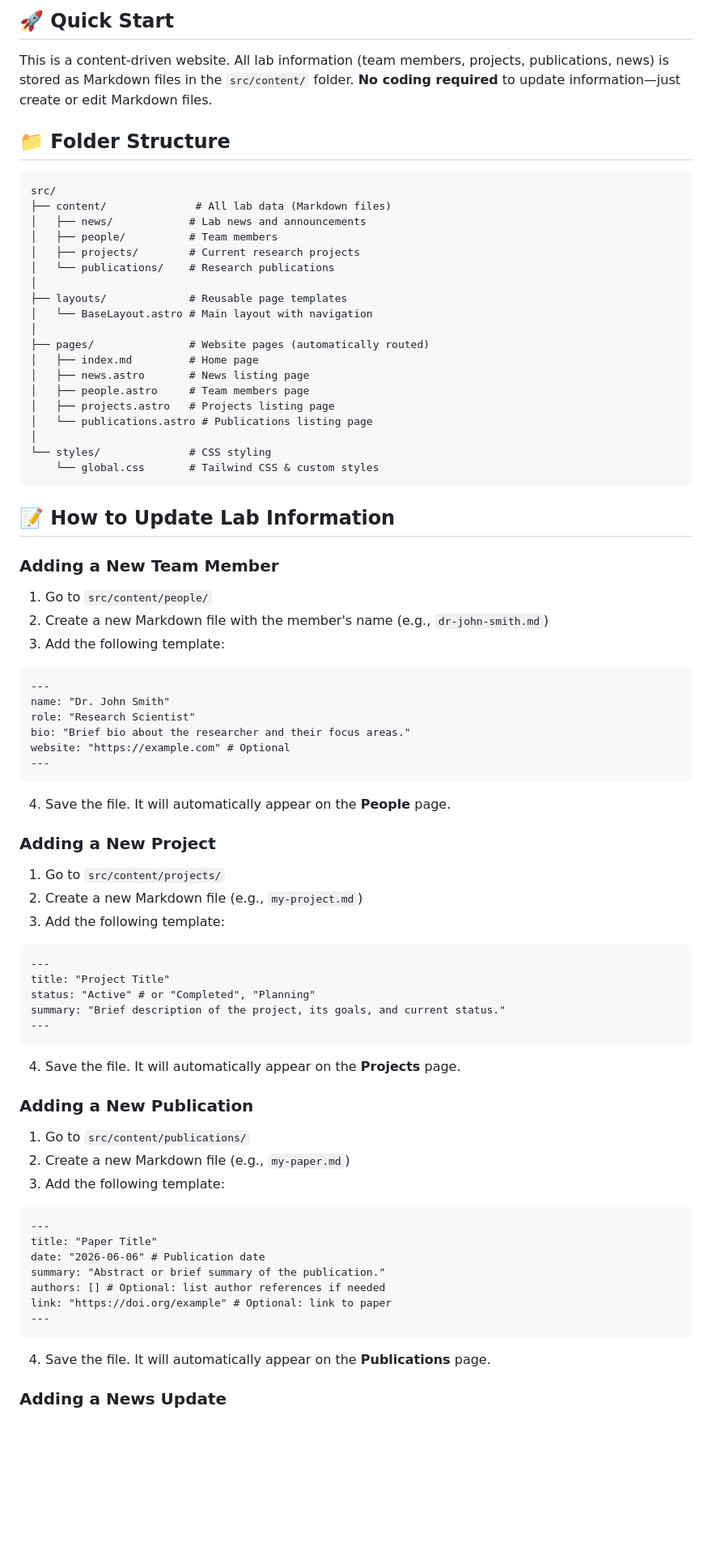
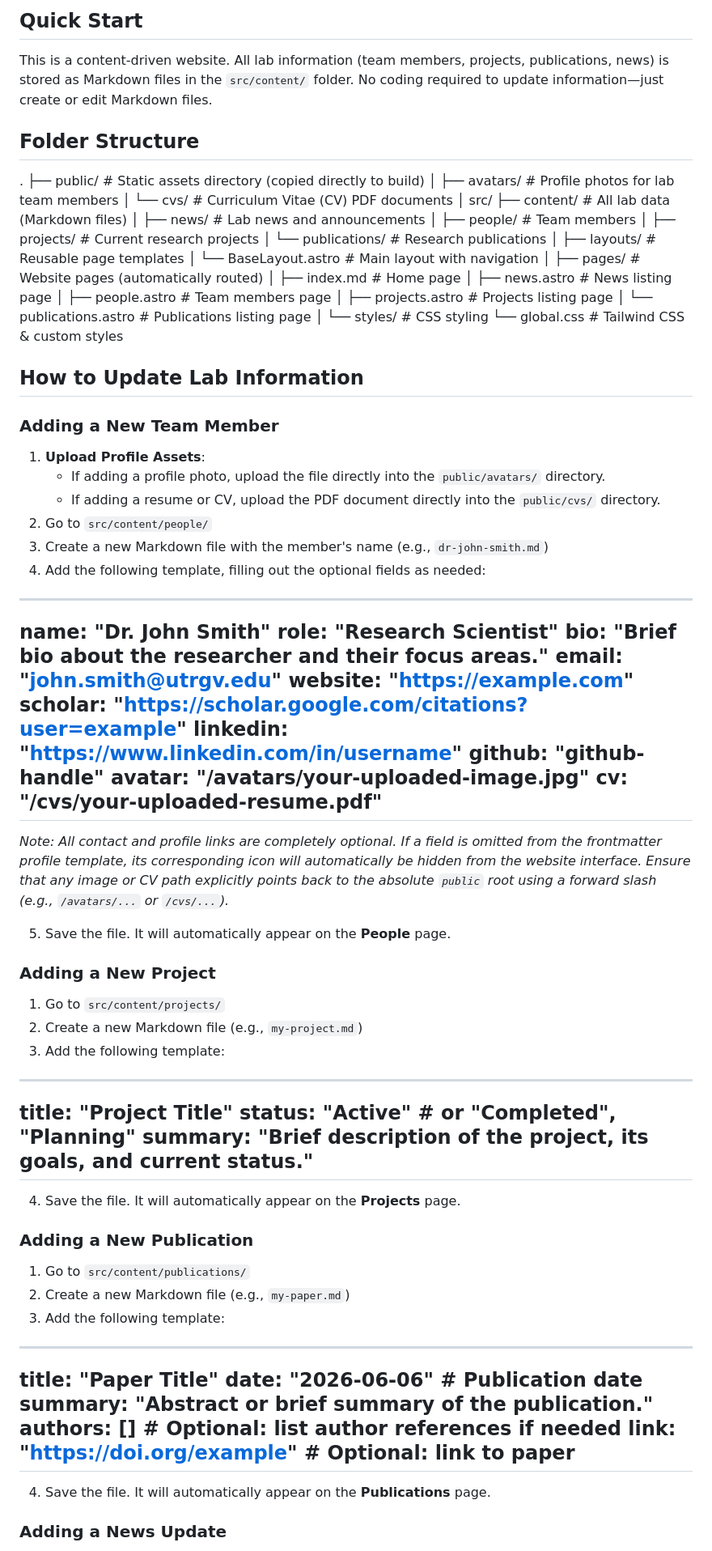
Before and after one commit to angelperedo97/FL-Research-Lab, a Markdown page: README.md, the part around one of its changes. Shown at 81% size. Rendered like a GitHub page; blank space fills up the shorter version.

Commit message:
Enhance README with additional content update instructions
Updated README to include new sections for profile assets, project, publication, and news update templates.

````diff
--- a/README.md
+++ b/README.md
@@ -4,11 +4,15 @@ This is the official website for the Federated Learning & Intelligent Systems Re
 
-## 🚀 Quick Start
+## Quick Start
 
-This is a content-driven website. All lab information (team members, projects, publications, news) is stored as Markdown files in the `src/content/` folder. **No coding required** to update information—just create or edit Markdown files.
+This is a content-driven website. All lab information (team members, projects, publications, news) is stored as Markdown files in the `src/content/` folder. No coding required to update information—just create or edit Markdown files.
 
-## 📁 Folder Structure
+## Folder Structure
 
-```
+.
+├── public/                 # Static assets directory (copied directly to build)
+│   ├── avatars/            # Profile photos for lab team members
+│   └── cvs/                # Curriculum Vitae (CV) PDF documents
+│
 src/
 ├── content/              # All lab data (Markdown files)
 │   ├── news/            # Lab news and announcements
@@ -28,26 +32,34 @@ src/
 │
 └── styles/              # CSS styling
     └── global.css       # Tailwind CSS & custom styles
-```
 
-## 📝 How to Update Lab Information
+## How to Update Lab Information
 
 ### Adding a New Team Member
 
-1. Go to `src/content/people/`
-2. Create a new Markdown file with the member's name (e.g., `dr-john-smith.md`)
-3. Add the following template:
+1. **Upload Profile Assets**:
+   * If adding a profile photo, upload the file directly into the `public/avatars/` directory.
+   * If adding a resume or CV, upload the PDF document directly into the `public/cvs/` directory.
+2. Go to `src/content/people/`
+3. Create a new Markdown file with the member's name (e.g., `dr-john-smith.md`)
+4. Add the following template, filling out the optional fields as needed:
 
-```markdown
 ---
 name: "Dr. John Smith"
 role: "Research Scientist"
 bio: "Brief bio about the researcher and their focus areas."
-website: "https://example.com" # Optional
+email: "john.smith@utrgv.edu"
+website: "https://example.com"
+scholar: "https://scholar.google.com/citations?user=example"
+linkedin: "https://www.linkedin.com/in/username"
+github: "github-handle"
+avatar: "/avatars/your-uploaded-image.jpg"
+cv: "/cvs/your-uploaded-resume.pdf"
 ---
-```
 
-4. Save the file. It will automatically appear on the **People** page.
+*Note: All contact and profile links are completely optional. If a field is omitted from the frontmatter profile template, its corresponding icon will automatically be hidden from the website interface. Ensure that any image or CV path explicitly points back to the absolute `public` root using a forward slash (e.g., `/avatars/...` or `/cvs/...`).*
+
+5. Save the file. It will automatically appear on the **People** page.
 
 ### Adding a New Project
 
@@ -55,13 +67,11 @@ website: "https://example.com" # Optional
 2. Create a new Markdown file (e.g., `my-project.md`)
 3. Add the following template:
 
-```markdown
 ---
 title: "Project Title"
 status: "Active" # or "Completed", "Planning"
 summary: "Brief description of the project, its goals, and current status."
 ---
-```
 
 4. Save the file. It will automatically appear on the **Projects** page.
 
@@ -71,7 +81,6 @@ summary: "Brief description of the project, its goals, and current status."
 2. Create a new Markdown file (e.g., `my-paper.md`)
 3. Add the following template:
 
-```markdown
 ---
 title: "Paper Title"
 date: "2026-06-06" # Publication date
@@ -79,7 +88,6 @@ summary: "Abstract or brief summary of the publication."
 authors: [] # Optional: list author references if needed
 link: "https://doi.org/example" # Optional: link to paper
 ---
-```
 
 4. Save the file. It will automatically appear on the **Publications** page.
 
````
Also changed, not shown: other parts of README.md (+6 -12 lines).
